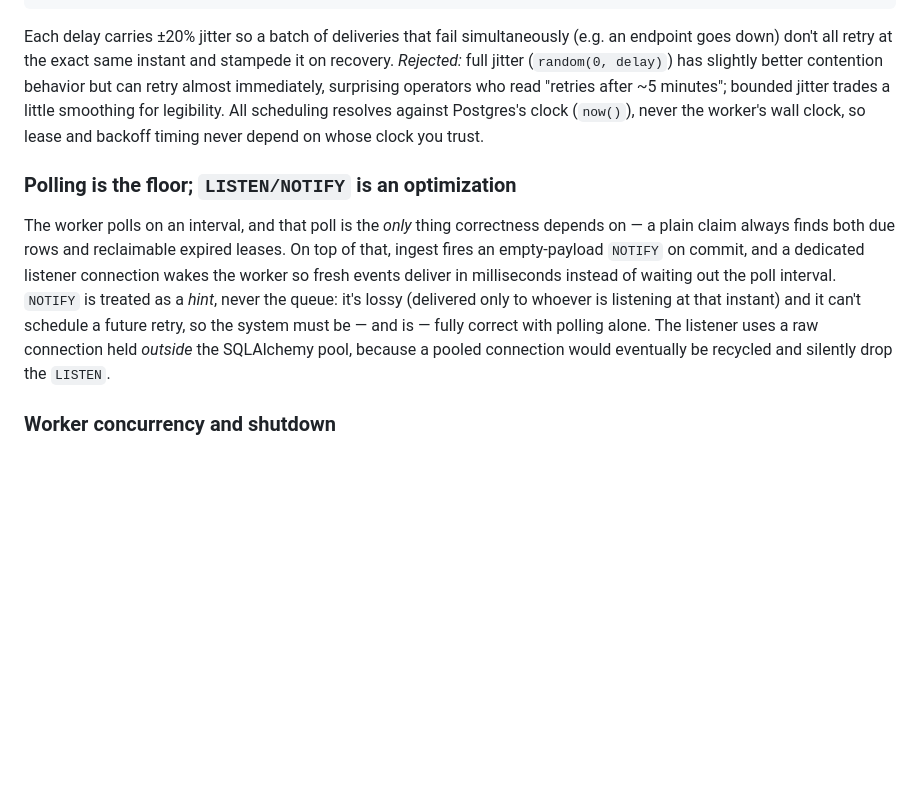
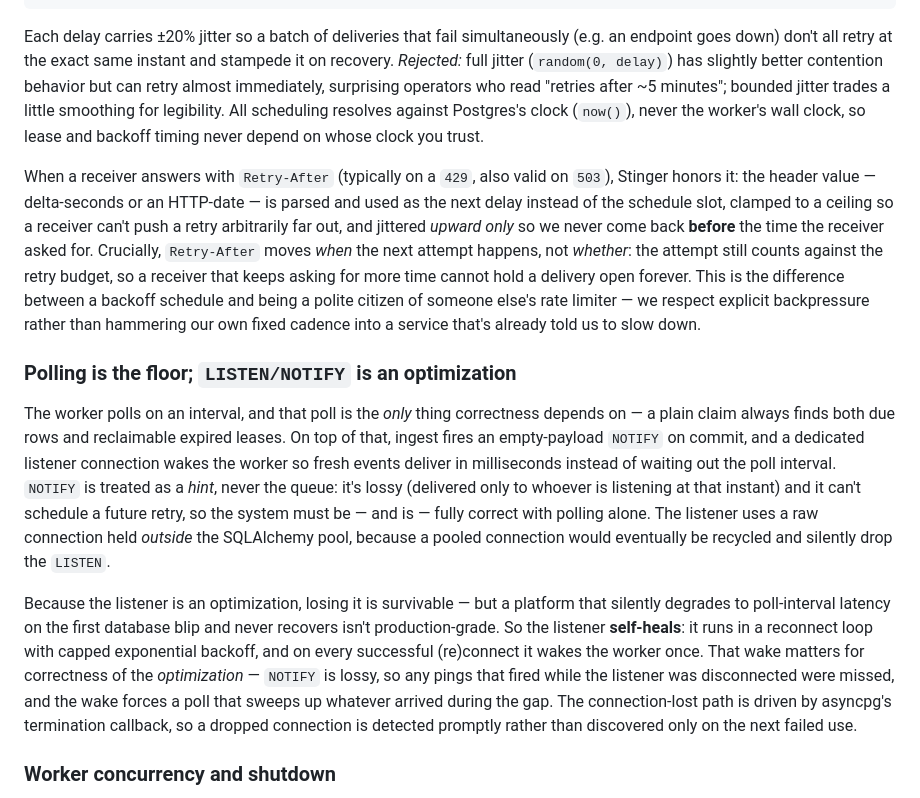
Before and after one commit to dylmckay/Stinger, a Markdown page: docs/ARCHITECTURE.md, the part around one of its changes. Drawn GitHub-style; blank space fills up the shorter version.

```diff
--- a/docs/ARCHITECTURE.md
+++ b/docs/ARCHITECTURE.md
@@ -176,6 +176,18 @@ smoothing for legibility. All scheduling resolves against Postgres's clock
 (`now()`), never the worker's wall clock, so lease and backoff timing never
 depend on whose clock you trust.
 
+When a receiver answers with `Retry-After` (typically on a `429`, also valid on
+`503`), Stinger honors it: the header value — delta-seconds or an HTTP-date — is
+parsed and used as the next delay instead of the schedule slot, clamped to a
+ceiling so a receiver can't push a retry arbitrarily far out, and jittered
+*upward only* so we never come back **before** the time the receiver asked for.
+Crucially, `Retry-After` moves *when* the next attempt happens, not *whether*:
+the attempt still counts against the retry budget, so a receiver that keeps
+asking for more time cannot hold a delivery open forever. This is the difference
+between a backoff schedule and being a polite citizen of someone else's rate
+limiter — we respect explicit backpressure rather than hammering our own
+fixed cadence into a service that's already told us to slow down.
+
 ### Polling is the floor; `LISTEN/NOTIFY` is an optimization
 
 The worker polls on an interval, and that poll is the *only* thing correctness
@@ -188,6 +200,17 @@ that instant) and it can't schedule a future retry, so the system must be — an
 is — fully correct with polling alone. The listener uses a raw connection held
 *outside* the SQLAlchemy pool, because a pooled connection would eventually be
 recycled and silently drop the `LISTEN`.
+
+Because the listener is an optimization, losing it is survivable — but a platform
+that silently degrades to poll-interval latency on the first database blip and
+never recovers isn't production-grade. So the listener **self-heals**: it runs in
+a reconnect loop with capped exponential backoff, and on every successful
+(re)connect it wakes the worker once. That wake matters for correctness of the
+*optimization* — `NOTIFY` is lossy, so any pings that fired while the listener
+was disconnected were missed, and the wake forces a poll that sweeps up whatever
+arrived during the gap. The connection-lost path is driven by asyncpg's
+termination callback, so a dropped connection is detected promptly rather than
+discovered only on the next failed use.
 
 ### Worker concurrency and shutdown
 
```
Also changed, not shown: other parts of docs/ARCHITECTURE.md (+58 -10 lines).
